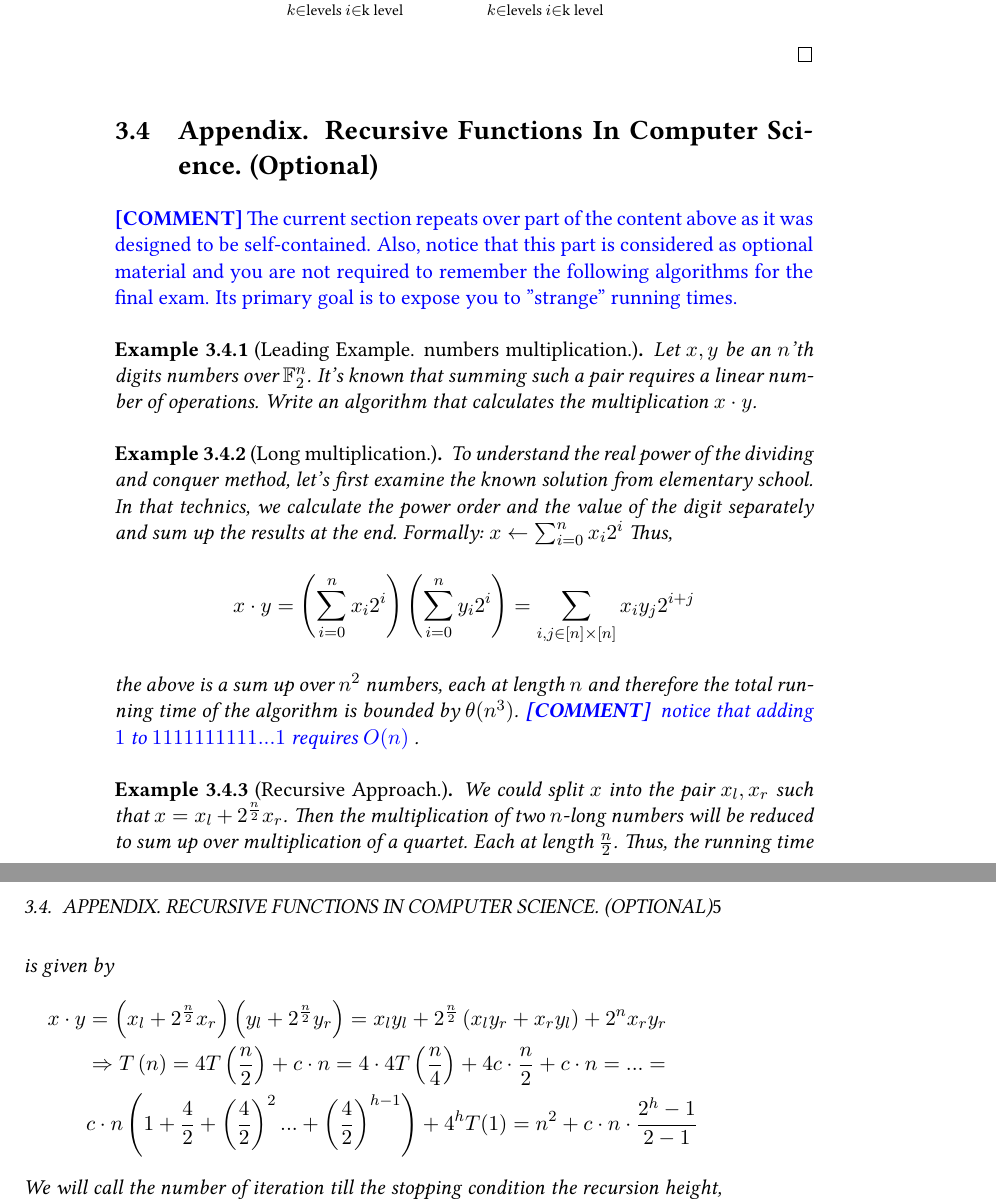
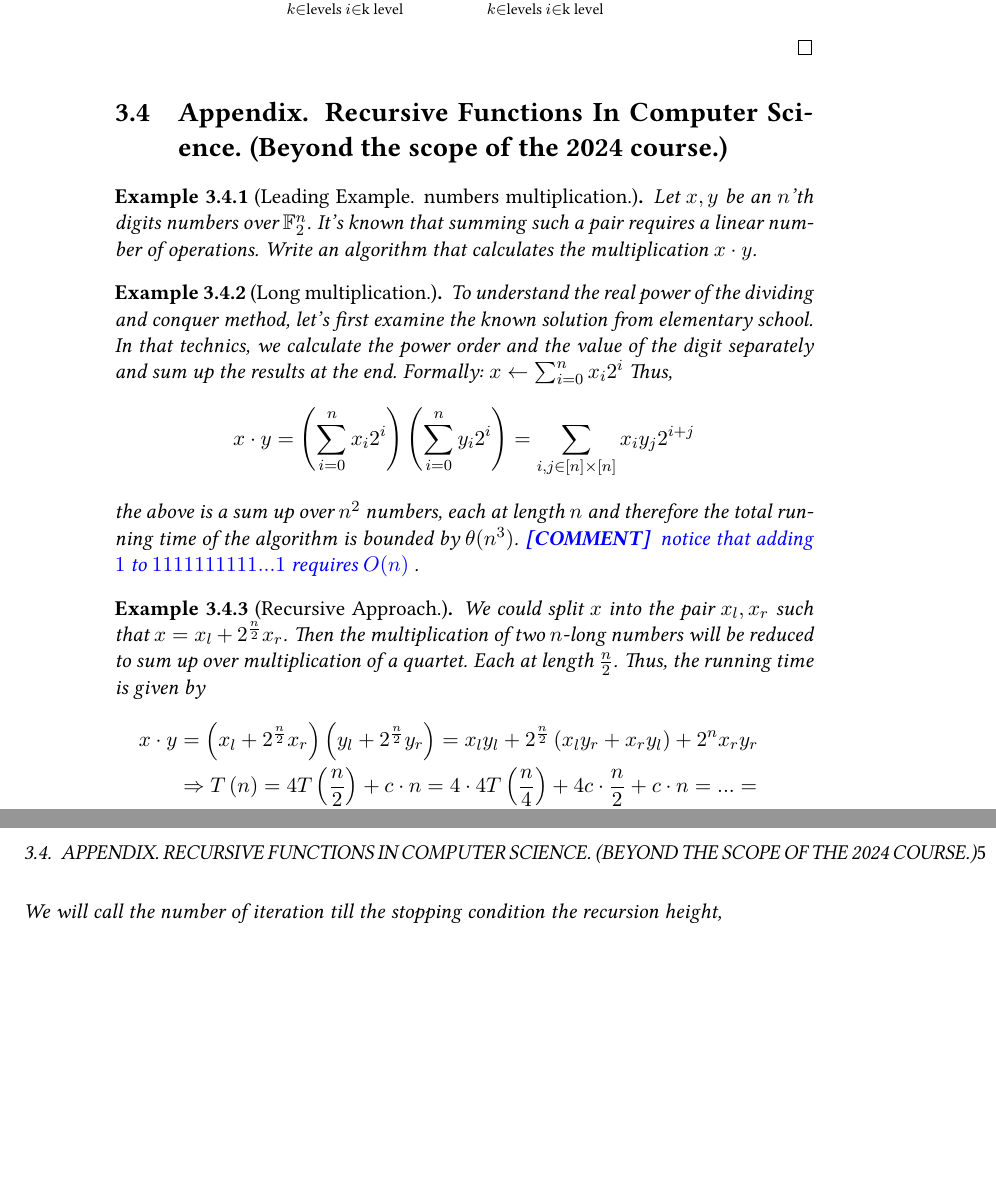
Before and after one commit to dudupo/DAST, a LaTeX document (tex/lectures-TA/lec-02-v2.tex): two parts of pages 4 and 5 of 7, joined at a grey line, cut so that both start at the same text, the shorter picture padded with empty space. The pictures show the PDF file pdfs/lec-02-v2.pdf that the author committed with the source.

Commit message:
compiling -Thu Jan 11 01:25:36 PM IST 2024

```diff
--- a/tex/lectures-TA/lec-02-v2.tex
+++ b/tex/lectures-TA/lec-02-v2.tex
@@ -140,9 +140,10 @@ Let \(n_i\) be the size of the subset which is processed at the \(i\)-th node. T
 \end{equation*}
 \end{proof}
 \end{example}
-\section{Appendix. Recursive Functions In Computer Science. (Optional)}
+\section{Appendix. Recursive Functions In Computer Science. (Beyond the scope of the 2024 course.)}
 
-\ctt{The current section repeats over part of the content above as it was designed to be self-contained. Also, notice that this part is considered as optional material and you are not required to remember the following algorithms for the final exam. Its primary goal is to expose you to "strange" running times. }
+
+%\ctt{The current section repeats over part of the content above as it was designed to be self-contained. Also, notice that this part is considered as optional material and you are not required to remember the following algorithms for the final exam. Its primary goal is to expose you to "strange" running times. }
 
 
 \begin{example}[Leading Example. numbers multiplication.]
```
Also changed, not shown: pdfs/lec-02-v2.pdf.
